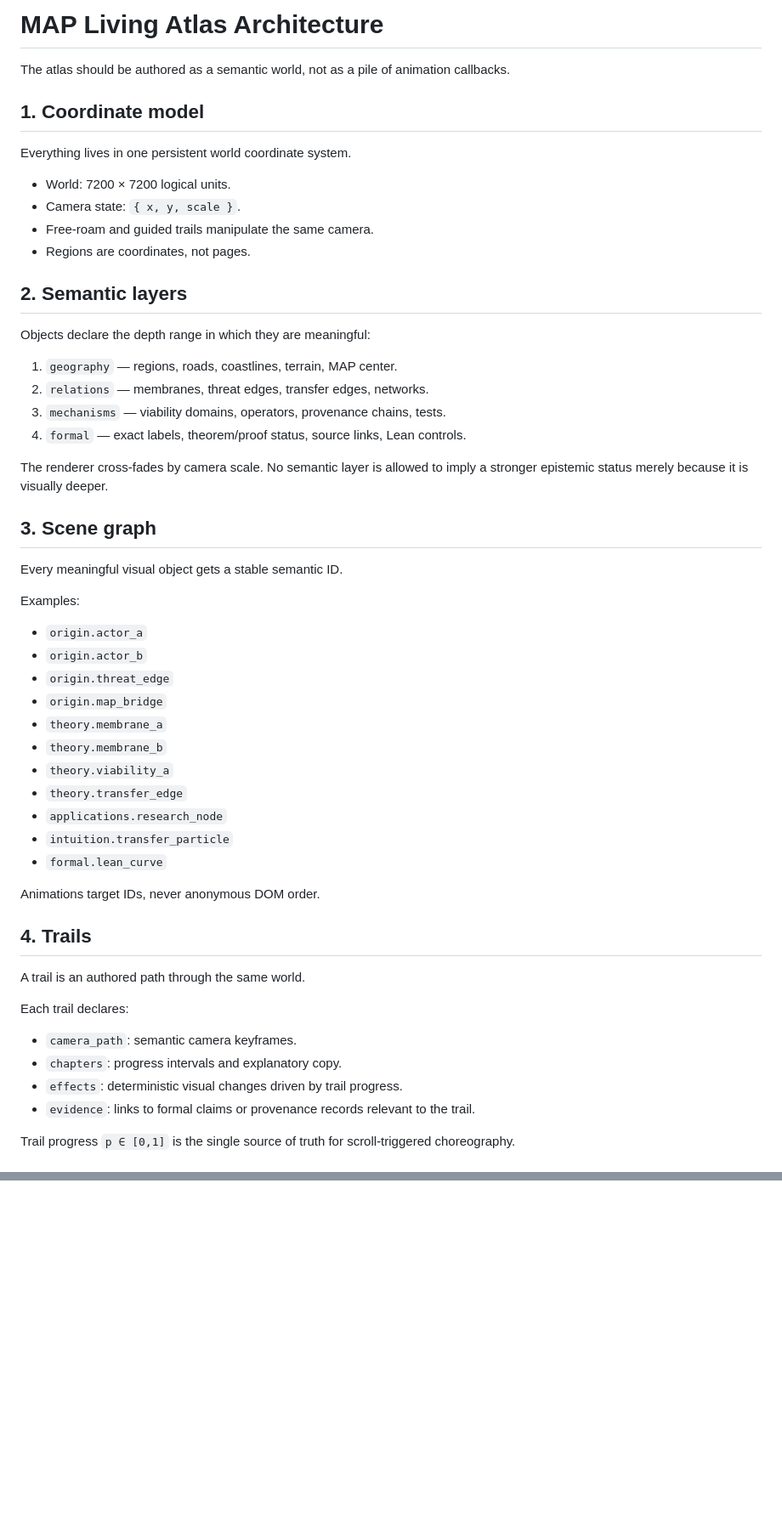
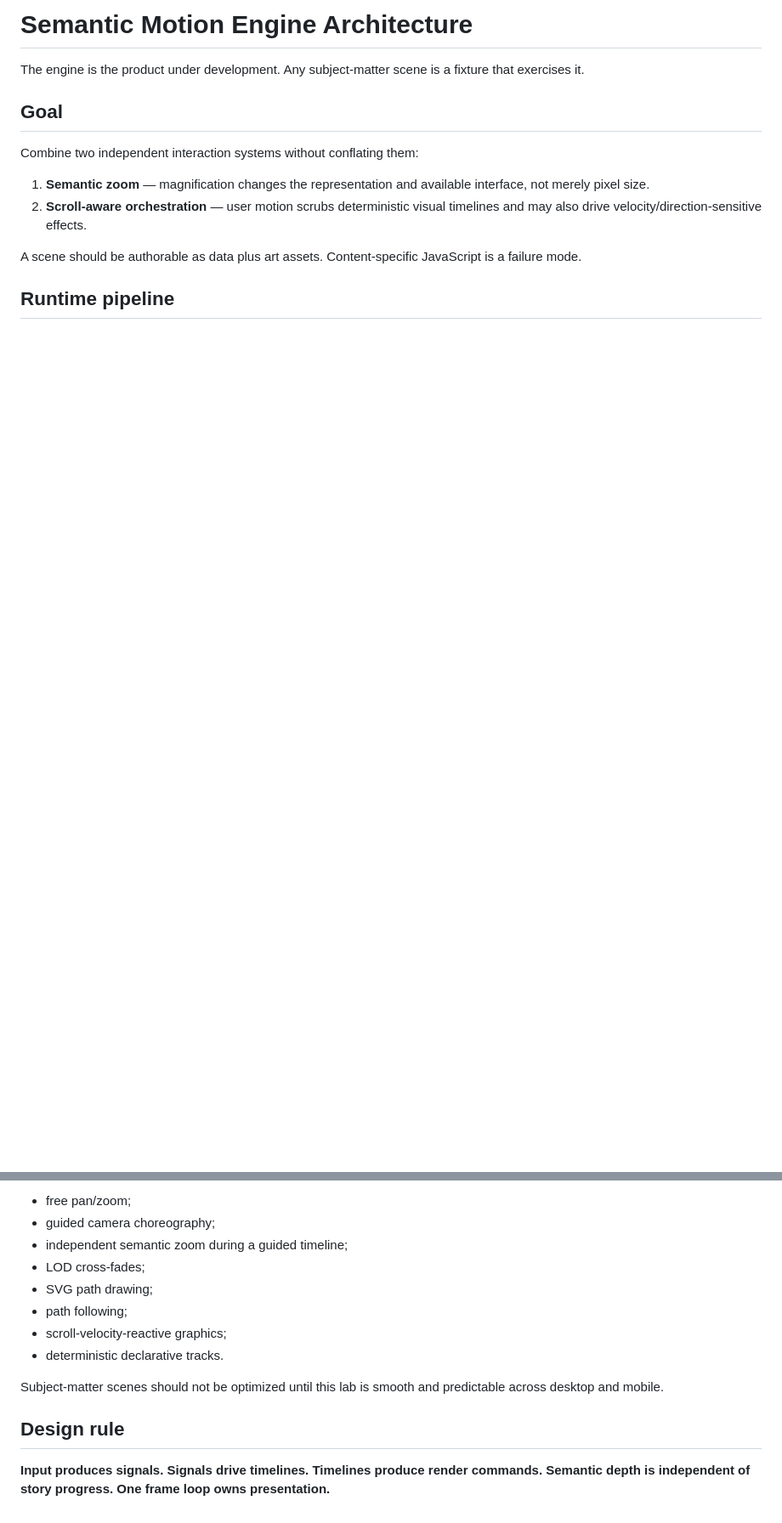
Before and after one commit to PaulTiffany/MAP, a Markdown page: ARCHITECTURE.md, 2 parts joined by grey strips. Shown at 85% size. Rendered like a GitHub page; blank space fills up the shorter version.

Commit message:
Refocus architecture on reusable semantic motion engine

```diff
--- a/ARCHITECTURE.md
+++ b/ARCHITECTURE.md
@@ -1,57 +1,15 @@
-# MAP Living Atlas Architecture
+# Semantic Motion Engine Architecture
 
-The atlas should be authored as a semantic world, not as a pile of animation callbacks.
+The engine is the product under development. Any subject-matter scene is a fixture that exercises it.
 
-## 1. Coordinate model
+## Goal
 
-Everything lives in one persistent world coordinate system.
+Combine two independent interaction systems without conflating them:
 
-- World: 7200 × 7200 logical units.
-- Camera state: `{ x, y, scale }`.
-- Free-roam and guided trails manipulate the same camera.
-- Regions are coordinates, not pages.
+1. **Semantic zoom** — magnification changes the representation and available interface, not merely pixel size.
+2. **Scroll-aware orchestration** — user motion scrubs deterministic visual timelines and may also drive velocity/direction-sensitive effects.
 
-## 2. Semantic layers
+A scene should be authorable as data plus art assets. Content-specific JavaScript is a failure mode.
 
-Objects declare the depth range in which they are meaningful:
+## Runtime pipeline
 
-1. `geography` — regions, roads, coastlines, terrain, MAP center.
-2. `relations` — membranes, threat edges, transfer edges, networks.
-3. `mechanisms` — viability domains, operators, provenance chains, tests.
-4. `formal` — exact labels, theorem/proof status, source links, Lean controls.
-
-The renderer cross-fades by camera scale. No semantic layer is allowed to imply a stronger epistemic status merely because it is visually deeper.
-
-## 3. Scene graph
-
-Every meaningful visual object gets a stable semantic ID.
-
-Examples:
-
-- `origin.actor_a`
-- `origin.actor_b`
-- `origin.threat_edge`
-- `origin.map_bridge`
-- `theory.membrane_a`
-- `theory.membrane_b`
-- `theory.viability_a`
-- `theory.transfer_edge`
-- `applications.research_node`
-- `intuition.transfer_particle`
-- `formal.lean_curve`
-
-Animations target IDs, never anonymous DOM order.
-
-## 4. Trails
-
-A trail is an authored path through the same world.
-
-Each trail declares:
-
-- `camera_path`: semantic camera keyframes.
-- `chapters`: progress intervals and explanatory copy.
-- `effects`: deterministic visual changes driven by trail progress.
-- `evidence`: links to formal claims or provenance records relevant to the trail.
-
-Trail progress `p ∈ [0,1]` is the single source of truth for scroll-triggered choreography.
-
@@ -112,0 +178,14 @@ That separation lets us later replace an SVG mountain with an illustrated image,
+- free pan/zoom;
+- guided camera choreography;
+- independent semantic zoom during a guided timeline;
+- LOD cross-fades;
+- SVG path drawing;
+- path following;
+- scroll-velocity-reactive graphics;
+- deterministic declarative tracks.
+
+Subject-matter scenes should not be optimized until this lab is smooth and predictable across desktop and mobile.
+
+## Design rule
+
+**Input produces signals. Signals drive timelines. Timelines produce render commands. Semantic depth is independent of story progress. One frame loop owns presentation.**
```
Also changed, not shown: other parts of ARCHITECTURE.md (+149 -42 lines).
